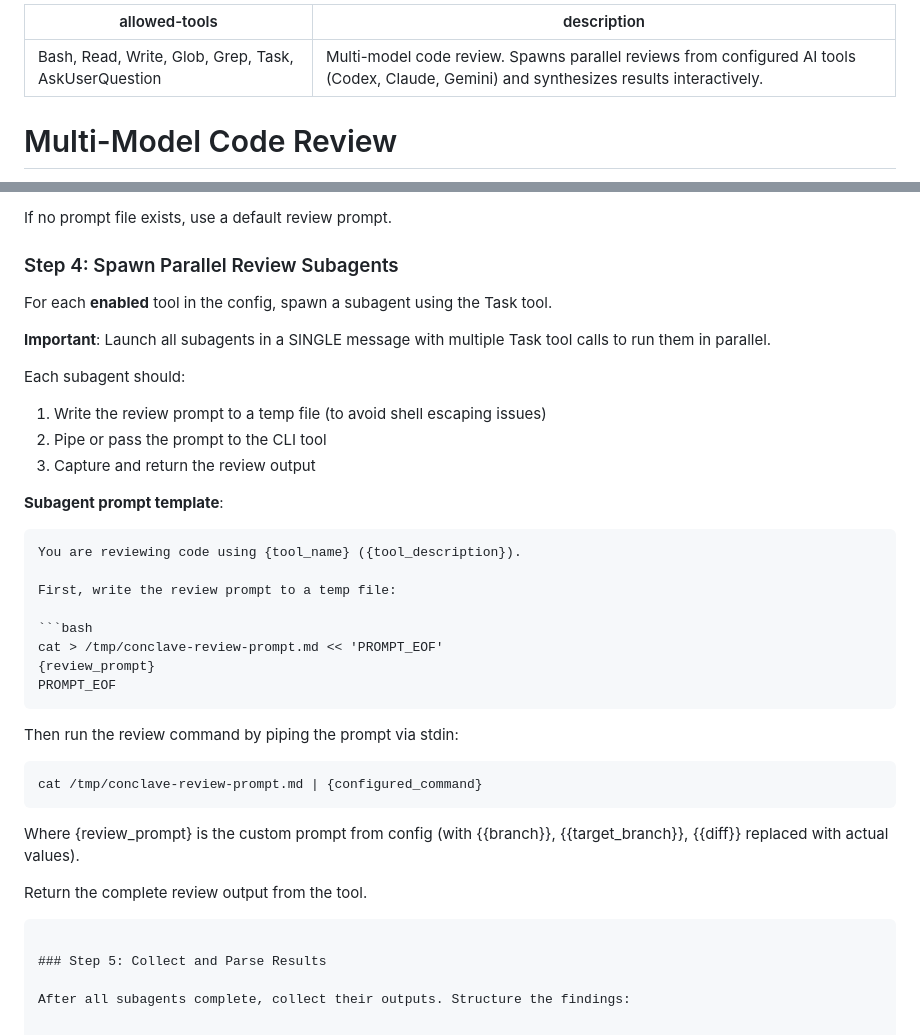
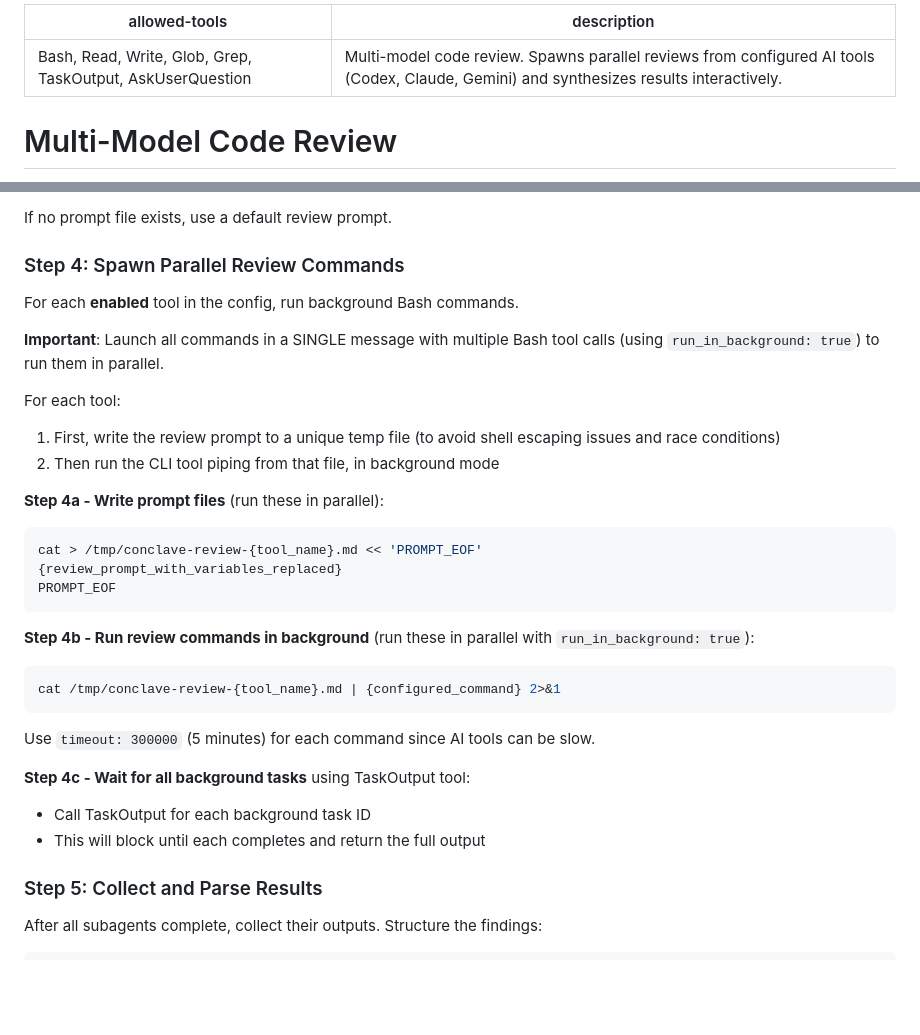
Before and after one commit to caiopizzol/conclave, a Markdown page: commands/review.md, 2 parts joined by grey strips. Drawn GitHub-style; blank space fills up the shorter version.

Commit message:
fix: background tasks

````diff
--- a/commands/review.md
+++ b/commands/review.md
@@ -1,5 +1,5 @@
 ---
-allowed-tools: Bash, Read, Write, Glob, Grep, Task, AskUserQuestion
+allowed-tools: Bash, Read, Write, Glob, Grep, TaskOutput, AskUserQuestion
 description: Multi-model code review. Spawns parallel reviews from configured AI tools (Codex, Claude, Gemini) and synthesizes results interactively.
 ---
 
@@ -75,39 +75,33 @@ Replace template variables in the prompt:
 
 If no prompt file exists, use a default review prompt.
 
-### Step 4: Spawn Parallel Review Subagents
+### Step 4: Spawn Parallel Review Commands
 
-For each **enabled** tool in the config, spawn a subagent using the Task tool.
+For each **enabled** tool in the config, run background Bash commands.
 
-**Important**: Launch all subagents in a SINGLE message with multiple Task tool calls to run them in parallel.
+**Important**: Launch all commands in a SINGLE message with multiple Bash tool calls (using `run_in_background: true`) to run them in parallel.
 
-Each subagent should:
-1. Write the review prompt to a temp file (to avoid shell escaping issues)
-2. Pipe or pass the prompt to the CLI tool
-3. Capture and return the review output
+For each tool:
+1. First, write the review prompt to a unique temp file (to avoid shell escaping issues and race conditions)
+2. Then run the CLI tool piping from that file, in background mode
 
-**Subagent prompt template**:
-```
-You are reviewing code using {tool_name} ({tool_description}).
-
-First, write the review prompt to a temp file:
-
+**Step 4a - Write prompt files** (run these in parallel):
 ```bash
-cat > /tmp/conclave-review-prompt.md << 'PROMPT_EOF'
-{review_prompt}
+cat > /tmp/conclave-review-{tool_name}.md << 'PROMPT_EOF'
+{review_prompt_with_variables_replaced}
 PROMPT_EOF
 ```
 
-Then run the review command by piping the prompt via stdin:
-
+**Step 4b - Run review commands in background** (run these in parallel with `run_in_background: true`):
 ```bash
-cat /tmp/conclave-review-prompt.md | {configured_command}
+cat /tmp/conclave-review-{tool_name}.md | {configured_command} 2>&1
 ```
 
-Where {review_prompt} is the custom prompt from config (with {{branch}}, {{target_branch}}, {{diff}} replaced with actual values).
+Use `timeout: 300000` (5 minutes) for each command since AI tools can be slow.
 
-Return the complete review output from the tool.
-```
+**Step 4c - Wait for all background tasks** using TaskOutput tool:
+- Call TaskOutput for each background task ID
+- This will block until each completes and return the full output
 
 ### Step 5: Collect and Parse Results
 
````
